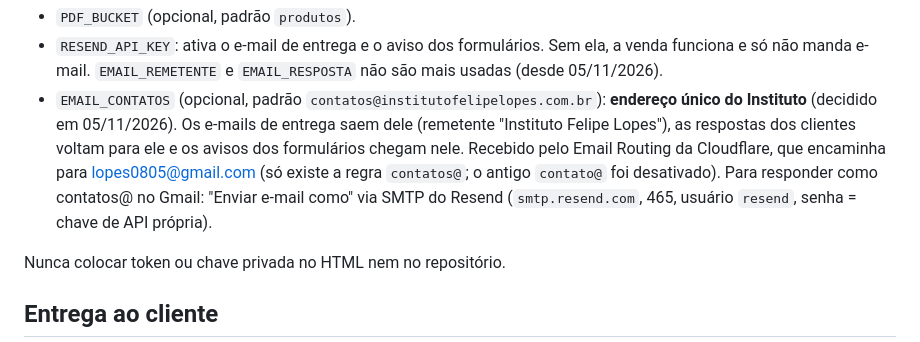
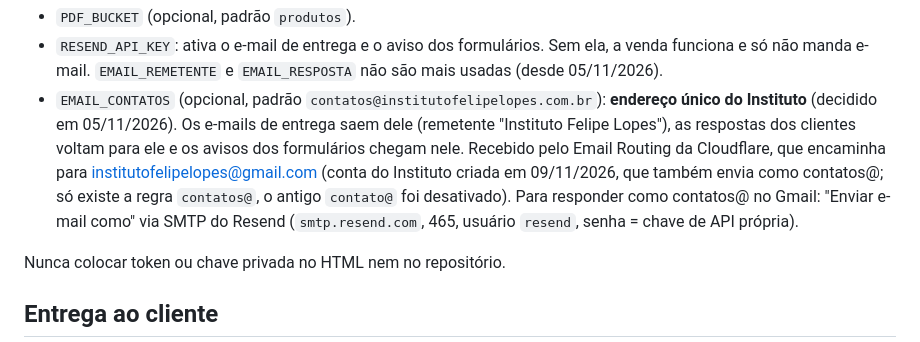
Before and after one commit to Google-plus99/manual-do-empregador, a Markdown page: CLAUDE.md, the part around the change. Rendered like a GitHub page.

Commit message:
CLAUDE.md: contatos@ encaminha para a conta Gmail do Instituto
Co-Authored-By: Claude Opus 5.5 <noreply@anthropic.com>
Claude-Session: https://claude.ai/code/session_01VYLCid41eqht9uMoaqD9Ab

```diff
--- a/CLAUDE.md
+++ b/CLAUDE.md
@@ -70,7 +70,7 @@ Variáveis em Workers & Pages > projeto > Settings > Variables and Secrets, toda
 - `LIC_DOMINIO`: institutofelipelopes.com.br (a licença só funciona nesse domínio).
 - `PDF_BUCKET` (opcional, padrão `produtos`).
 - `RESEND_API_KEY`: ativa o e-mail de entrega e o aviso dos formulários. Sem ela, a venda funciona e só não manda e-mail. `EMAIL_REMETENTE` e `EMAIL_RESPOSTA` não são mais usadas (desde 05/11/2026).
-- `EMAIL_CONTATOS` (opcional, padrão `contatos@institutofelipelopes.com.br`): **endereço único do Instituto** (decidido em 05/11/2026). Os e-mails de entrega saem dele (remetente "Instituto Felipe Lopes"), as respostas dos clientes voltam para ele e os avisos dos formulários chegam nele. Recebido pelo Email Routing da Cloudflare, que encaminha para lopes0805@gmail.com (só existe a regra `contatos@`; o antigo `contato@` foi desativado). Para responder como contatos@ no Gmail: "Enviar e-mail como" via SMTP do Resend (`smtp.resend.com`, 465, usuário `resend`, senha = chave de API própria).
+- `EMAIL_CONTATOS` (opcional, padrão `contatos@institutofelipelopes.com.br`): **endereço único do Instituto** (decidido em 05/11/2026). Os e-mails de entrega saem dele (remetente "Instituto Felipe Lopes"), as respostas dos clientes voltam para ele e os avisos dos formulários chegam nele. Recebido pelo Email Routing da Cloudflare, que encaminha para institutofelipelopes@gmail.com (conta do Instituto criada em 09/11/2026, que também envia como contatos@; só existe a regra `contatos@`, o antigo `contato@` foi desativado). Para responder como contatos@ no Gmail: "Enviar e-mail como" via SMTP do Resend (`smtp.resend.com`, 465, usuário `resend`, senha = chave de API própria).
 
 Nunca colocar token ou chave privada no HTML nem no repositório.
 
```
